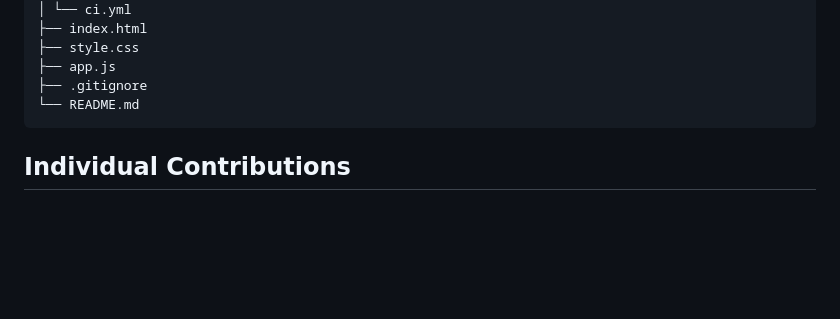
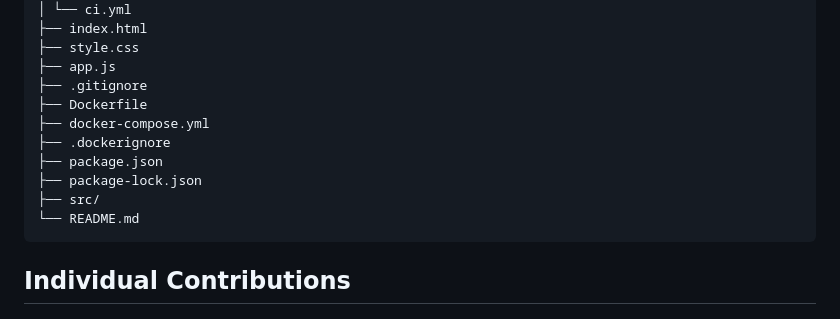
Before and after one commit to kaushalya-pathiranage/Job-Application-Tracker-Web-App, a Markdown page: README.md, the part around the change. GitHub-like rendering; blank space fills up the shorter version.

Commit message:
Add Dockerfile and related configuration files
Added Docker-related files to the project structure.

````diff
--- a/README.md
+++ b/README.md
@@ -44,6 +44,12 @@ Job-Application-Tracker-Web-App/
 ├── style.css
 ├── app.js
 ├── .gitignore
+├── Dockerfile
+├── docker-compose.yml
+├── .dockerignore
+├── package.json
+├── package-lock.json
+├── src/
 └── README.md
 ```
 
````
